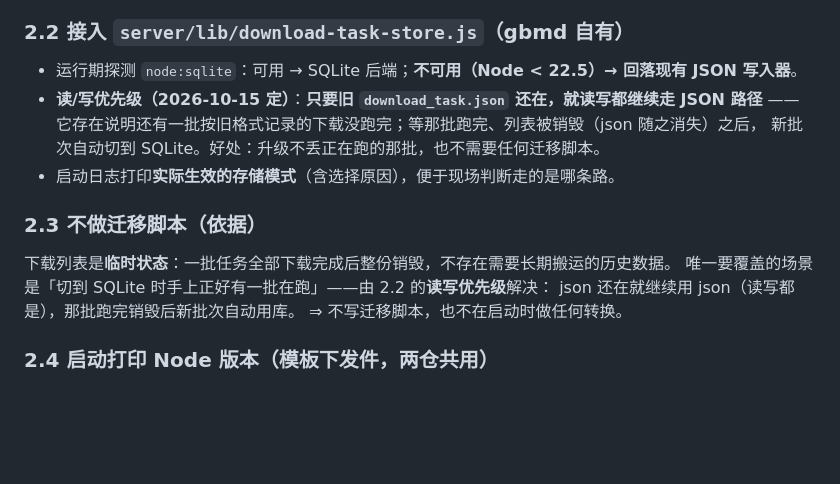
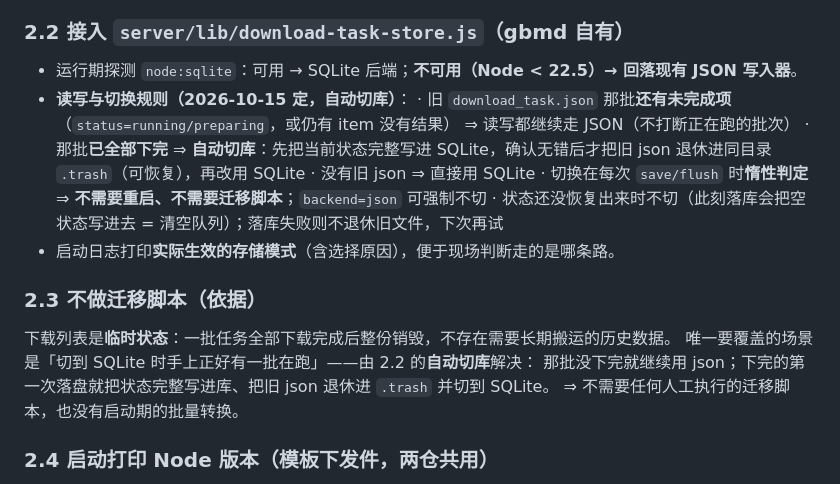
Before and after one commit to EIGHTfs/gamebanana-mods-downloader, a Markdown page: docs/20261015-下载任务列表SQLite模式.MD, the part around the change. Drawn GitHub-style; blank space fills up the shorter version.

Commit message:
docs(task): 方案文档同步「自动切库」新判据（2.2 规则 + 2.3 依据）
- 2.2 把「json 文件存在就继续用 JSON」改成自动切库的完整规则：没下完继续用 JSON、
  下完的第一次落盘自动把状态写进库并退休旧 json（进 .trash 可恢复）、惰性判定不需重启、
  状态未恢复不切、落库失败不退休、backend=json 逃生口
- 2.3「不做迁移脚本」的依据改为：切换是运行时自动完成的，既无人工脚本也无启动期批量转换

```diff
--- a/docs/20261015-下载任务列表SQLite模式.MD
+++ b/docs/20261015-下载任务列表SQLite模式.MD
@@ -57,17 +57,22 @@ task_results(idx INTEGER PRIMARY KEY, v TEXT)  resultsMap 按下标
 ### 2.2 接入 `server/lib/download-task-store.js`（gbmd 自有）
 
 - 运行期探测 `node:sqlite`：可用 → SQLite 后端；**不可用（Node < 22.5）→ 回落现有 JSON 写入器**。
-- **读/写优先级（2026-10-15 定）**：**只要旧 `download_task.json` 还在，就读写都继续走 JSON 路径** ——
-  它存在说明还有一批按旧格式记录的下载没跑完；等那批跑完、列表被销毁（json 随之消失）之后，
-  新批次自动切到 SQLite。好处：升级不丢正在跑的那批，也不需要任何迁移脚本。
+- **读写与切换规则（2026-10-15 定，自动切库）**：
+  · 旧 `download_task.json` 那批**还有未完成项**（`status=running/preparing`，或仍有 item 没有结果）
+    ⇒ 读写都继续走 JSON（不打断正在跑的批次）
+  · 那批**已全部下完** ⇒ **自动切库**：先把当前状态完整写进 SQLite，确认无错后才把旧 json
+    退休进同目录 `.trash`（可恢复），再改用 SQLite
+  · 没有旧 json ⇒ 直接用 SQLite
+  · 切换在每次 `save/flush` 时**惰性判定** ⇒ **不需要重启、不需要迁移脚本**；`backend=json` 可强制不切
+  · 状态还没恢复出来时不切（此刻落库会把空状态写进去 = 清空队列）；落库失败则不退休旧文件，下次再试
 - 启动日志打印**实际生效的存储模式**（含选择原因），便于现场判断走的是哪条路。
 
 ### 2.3 不做迁移脚本（依据）
 
 下载列表是**临时状态**：一批任务全部下载完成后整份销毁，不存在需要长期搬运的历史数据。
-唯一要覆盖的场景是「切到 SQLite 时手上正好有一批在跑」——由 2.2 的**读写优先级**解决：
-json 还在就继续用 json（读写都是），那批跑完销毁后新批次自动用库。
-⇒ 不写迁移脚本，也不在启动时做任何转换。
+唯一要覆盖的场景是「切到 SQLite 时手上正好有一批在跑」——由 2.2 的**自动切库**解决：
+那批没下完就继续用 json；下完的第一次落盘就把状态完整写进库、把旧 json 退休进 `.trash` 并切到 SQLite。
+⇒ 不需要任何人工执行的迁移脚本，也没有启动期的批量转换。
 
 ### 2.4 启动打印 Node 版本（模板下发件，两仓共用）
 
```
